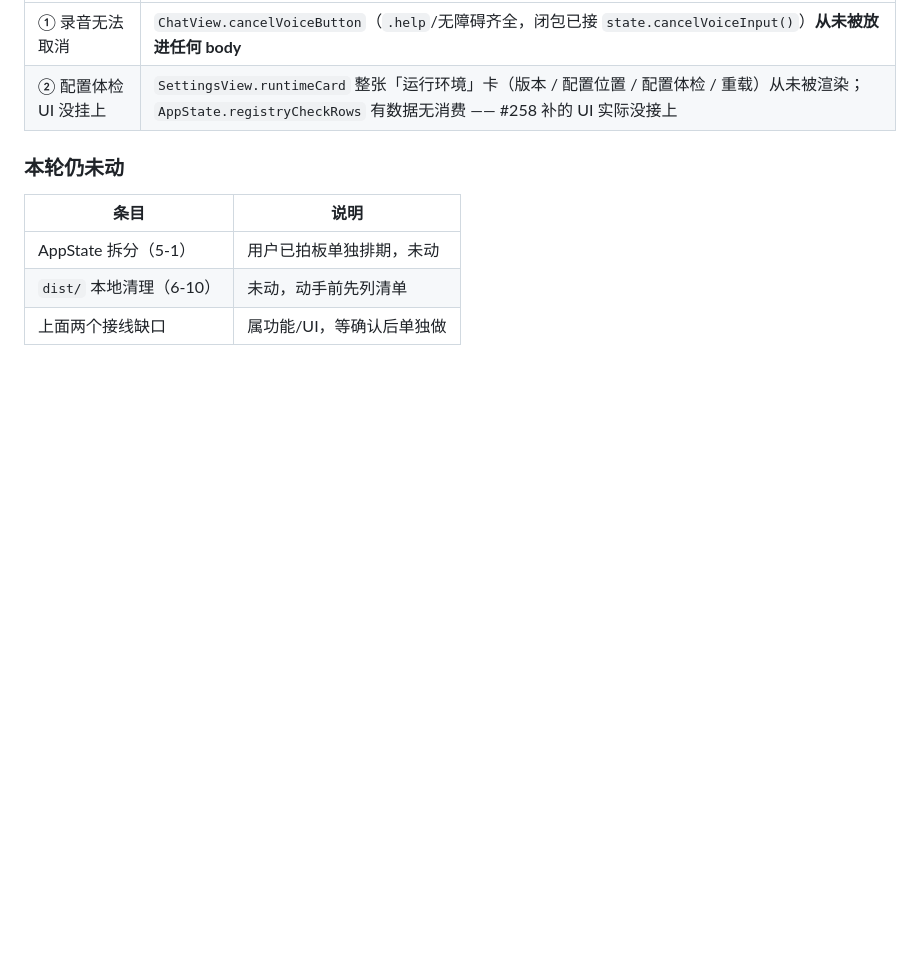
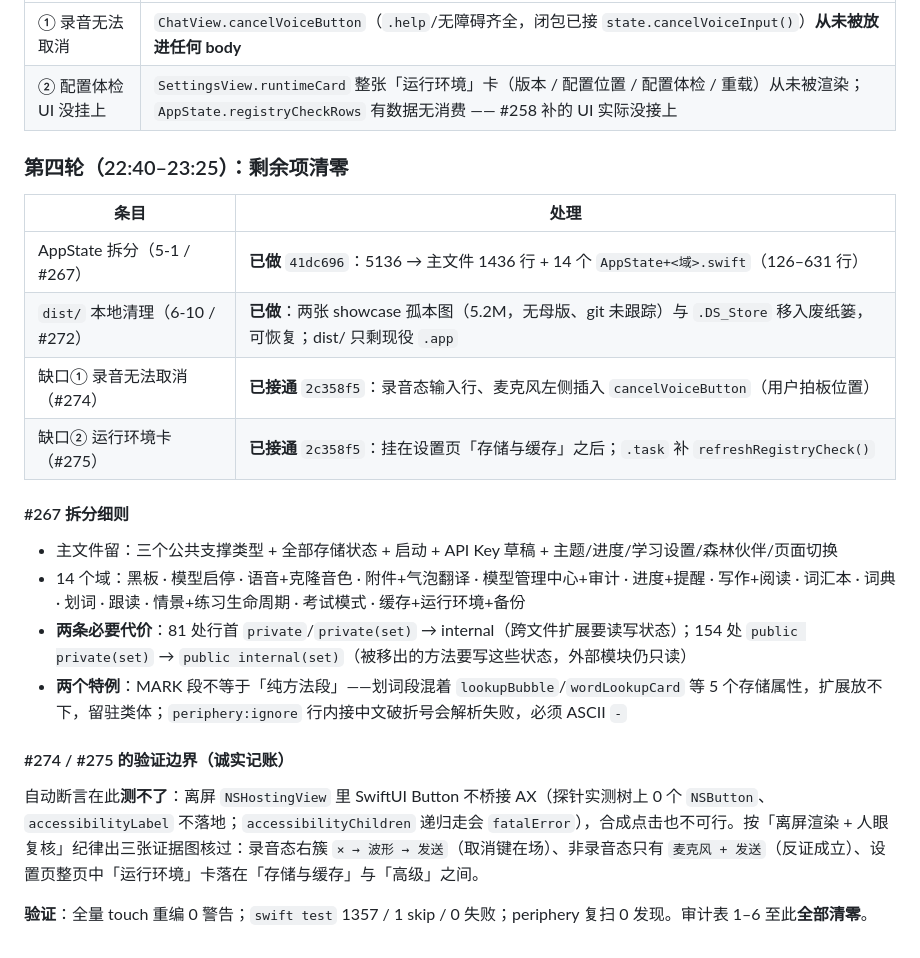
Before and after one commit to QuinnLSY/AI_Language_Coach, a Markdown page: Docs/CODE_REVIEW_2026-09-20.md, the part around the change. Drawn GitHub-style; blank space fills up the shorter version.

Commit message:
docs(审查): 补第四轮执行结果 —— 审计表 1-6 全部清零

```diff
--- a/Docs/CODE_REVIEW_2026-09-20.md
+++ b/Docs/CODE_REVIEW_2026-09-20.md
@@ -345,10 +345,24 @@
 | ① 录音无法取消 | `ChatView.cancelVoiceButton`（`.help`/无障碍齐全，闭包已接 `state.cancelVoiceInput()`）**从未被放进任何 body** |
 | ② 配置体检 UI 没挂上 | `SettingsView.runtimeCard` 整张「运行环境」卡（版本 / 配置位置 / 配置体检 / 重载）从未被渲染；`AppState.registryCheckRows` 有数据无消费 —— #258 补的 UI 实际没接上 |
 
-### 本轮仍未动
+### 第四轮（22:40–23:25）：剩余项清零
 
-| 条目 | 说明 |
+| 条目 | 处理 |
 |---|---|
-| AppState 拆分（5-1） | 用户已拍板单独排期，未动 |
-| `dist/` 本地清理（6-10） | 未动，动手前先列清单 |
-| 上面两个接线缺口 | 属功能/UI，等确认后单独做 |
+| AppState 拆分（5-1 / #267） | **已做** `41dc696`：5136 → 主文件 1436 行 + 14 个 `AppState+<域>.swift`（126–631 行） |
+| `dist/` 本地清理（6-10 / #272） | **已做**：两张 showcase 孤本图（5.2M，无母版、git 未跟踪）与 `.DS_Store` 移入废纸篓，可恢复；dist/ 只剩现役 `.app` |
+| 缺口① 录音无法取消（#274） | **已接通** `2c358f5`：录音态输入行、麦克风左侧插入 `cancelVoiceButton`（用户拍板位置） |
+| 缺口② 运行环境卡（#275） | **已接通** `2c358f5`：挂在设置页「存储与缓存」之后；`.task` 补 `refreshRegistryCheck()` |
+
+#### #267 拆分细则
+
+- 主文件留：三个公共支撑类型 + 全部存储状态 + 启动 + API Key 草稿 + 主题/进度/学习设置/森林伙伴/页面切换
+- 14 个域：黑板 · 模型启停 · 语音+克隆音色 · 附件+气泡翻译 · 模型管理中心+审计 · 进度+提醒 · 写作+阅读 · 词汇本 · 词典 · 划词 · 跟读 · 情景+练习生命周期 · 考试模式 · 缓存+运行环境+备份
+- **两条必要代价**：81 处行首 `private`/`private(set)` → internal（跨文件扩展要读写状态）；154 处 `public private(set)` → `public internal(set)`（被移出的方法要写这些状态，外部模块仍只读）
+- **两个特例**：MARK 段不等于「纯方法段」——划词段混着 `lookupBubble`/`wordLookupCard` 等 5 个存储属性，扩展放不下，留驻类体；`periphery:ignore` 行内接中文破折号会解析失败，必须 ASCII `-`
+
+#### #274 / #275 的验证边界（诚实记账）
+
+自动断言在此**测不了**：离屏 `NSHostingView` 里 SwiftUI Button 不桥接 AX（探针实测树上 0 个 `NSButton`、`accessibilityLabel` 不落地；`accessibilityChildren` 递归走会 `fatalError`），合成点击也不可行。按「离屏渲染 + 人眼复核」纪律出三张证据图核过：录音态右簇 `× → 波形 → 发送`（取消键在场）、非录音态只有 `麦克风 + 发送`（反证成立）、设置页整页中「运行环境」卡落在「存储与缓存」与「高级」之间。
+
+**验证**：全量 touch 重编 0 警告；`swift test` 1357 / 1 skip / 0 失败；periphery 复扫 0 发现。审计表 1–6 至此**全部清零**。
```
